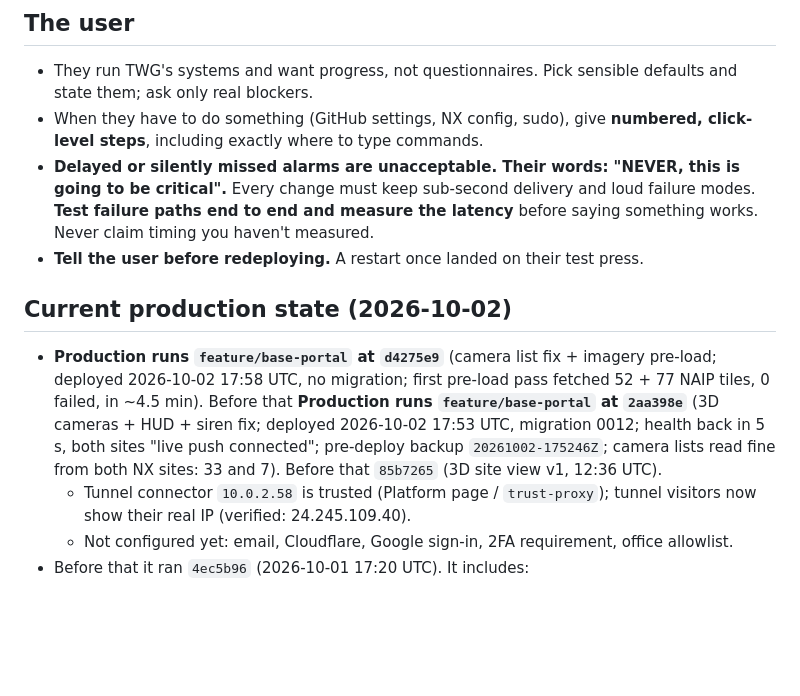
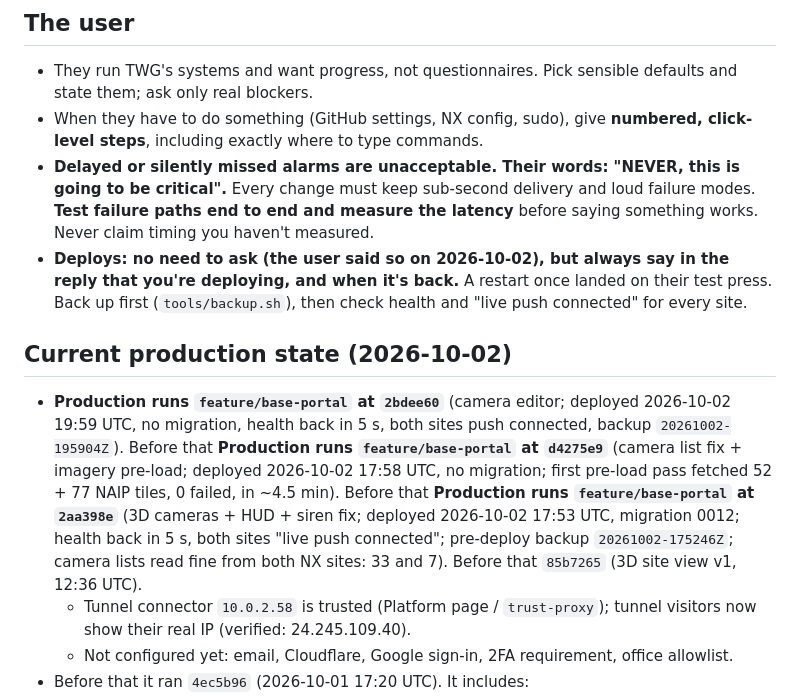
Before and after one commit to TWG-Security/nx_alarm_portal, a Markdown page: CLAUDE.md, the part around the change. Drawn GitHub-style; blank space fills up the shorter version.

Commit message:
CLAUDE.md: camera editor deployed; deploy without asking
Co-Authored-By: Claude Opus 5.5 <noreply@anthropic.com>
Claude-Session: https://claude.ai/code/session_01S1ihu78y1J5fNXzGTDRBqZ

```diff
--- a/CLAUDE.md
+++ b/CLAUDE.md
@@ -23,10 +23,10 @@ watch the incident clip, acknowledge with a note, and every step is audit-logged
 - They run TWG's systems and want progress, not questionnaires. Pick sensible defaults and state them; ask only real blockers.
 - When they have to do something (GitHub settings, NX config, sudo), give **numbered, click-level steps**, including exactly where to type commands.
 - **Delayed or silently missed alarms are unacceptable. Their words: "NEVER, this is going to be critical".** Every change must keep sub-second delivery and loud failure modes. **Test failure paths end to end and measure the latency** before saying something works. Never claim timing you haven't measured.
-- **Tell the user before redeploying.** A restart once landed on their test press.
+- **Deploys: no need to ask (the user said so on 2026-10-02), but always say in the reply that you're deploying, and when it's back.** A restart once landed on their test press. Back up first (`tools/backup.sh`), then check health and "live push connected" for every site.
 
 ## Current production state (2026-10-02)
-- **Production runs `feature/base-portal` at `d4275e9`** (camera list fix + imagery pre-load; deployed 2026-10-02 17:58 UTC, no migration; first pre-load pass fetched 52 + 77 NAIP tiles, 0 failed, in ~4.5 min). Before that **Production runs `feature/base-portal` at `2aa398e`** (3D cameras + HUD + siren fix; deployed 2026-10-02 17:53 UTC, migration 0012; health back in 5 s, both sites "live push connected"; pre-deploy backup `20261002-175246Z`; camera lists read fine from both NX sites: 33 and 7). Before that `85b7265` (3D site view v1, 12:36 UTC).
+- **Production runs `feature/base-portal` at `2bdee60`** (camera editor; deployed 2026-10-02 19:59 UTC, no migration, health back in 5 s, both sites push connected, backup `20261002-195904Z`). Before that **Production runs `feature/base-portal` at `d4275e9`** (camera list fix + imagery pre-load; deployed 2026-10-02 17:58 UTC, no migration; first pre-load pass fetched 52 + 77 NAIP tiles, 0 failed, in ~4.5 min). Before that **Production runs `feature/base-portal` at `2aa398e`** (3D cameras + HUD + siren fix; deployed 2026-10-02 17:53 UTC, migration 0012; health back in 5 s, both sites "live push connected"; pre-deploy backup `20261002-175246Z`; camera lists read fine from both NX sites: 33 and 7). Before that `85b7265` (3D site view v1, 12:36 UTC).
   - Tunnel connector `10.0.2.58` is trusted (Platform page / `trust-proxy`); tunnel visitors now show their real IP (verified: 24.245.109.40).
   - Not configured yet: email, Cloudflare, Google sign-in, 2FA requirement, office allowlist.
 - Before that it ran `4ec5b96` (2026-10-01 17:20 UTC). It includes:
```
